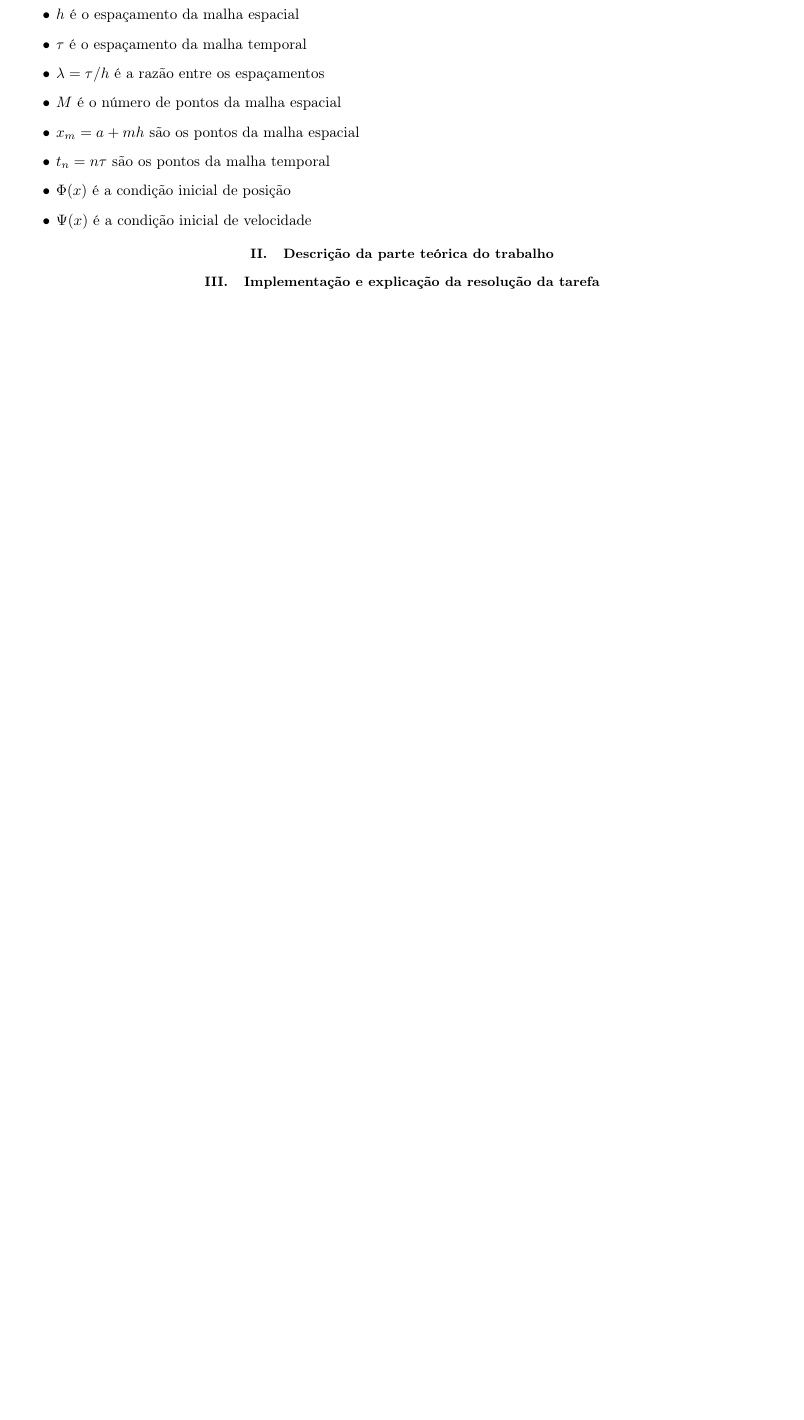
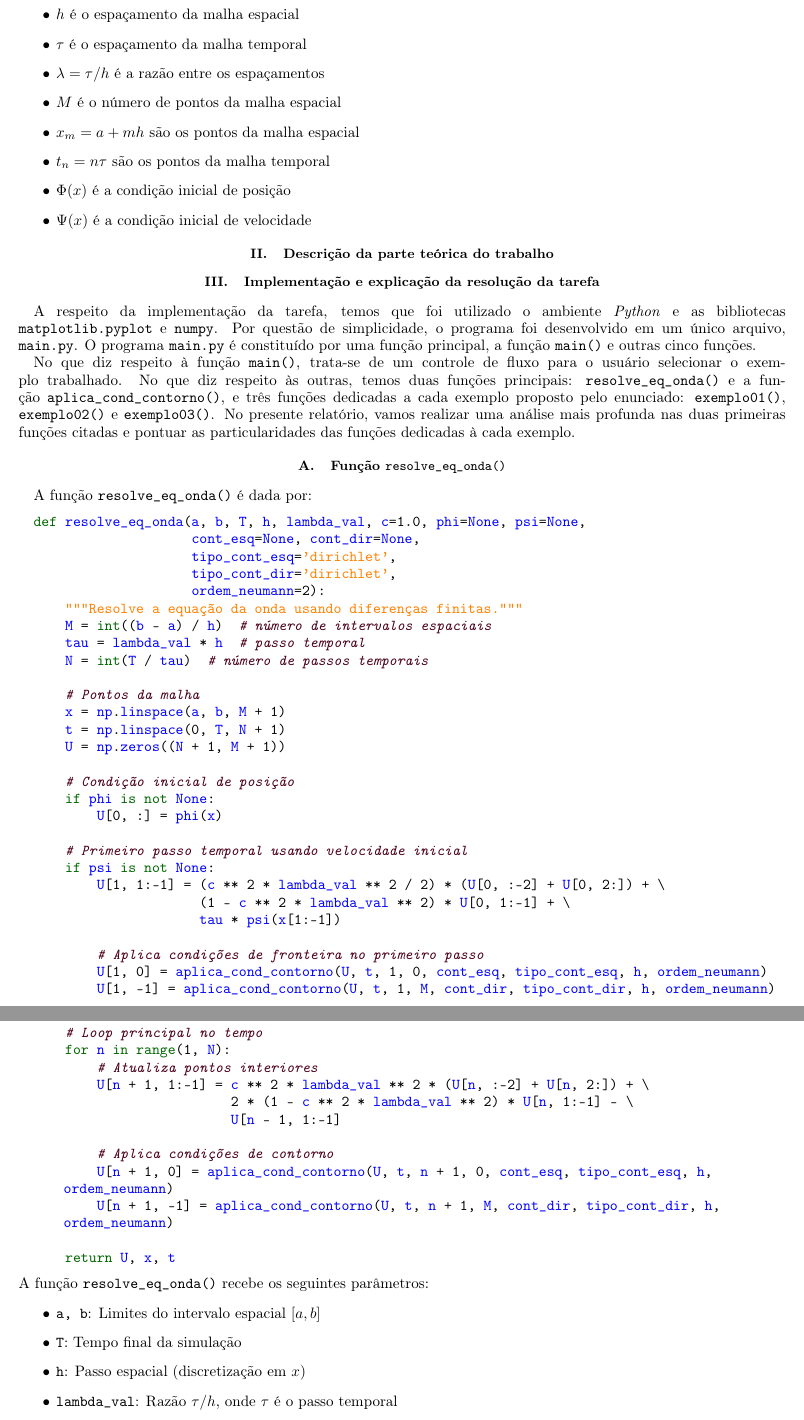
Before and after one commit to lucasamtaylor01/PREC, a LaTeX paper (latex/main.tex): part of page 2 of 2 before the commit and two parts of pages 2 and 3 of 3 after it, the two joined at a grey line, cut so that both start at the same text, the shorter picture padded with empty space. Compiled offline with pdfLaTeX.

Commit message:
Add files via upload

```diff
--- a/latex/main.tex
+++ b/latex/main.tex
@@ -126,4 +147,67 @@ onde:
 \end{itemize}
 
 \section{Descrição da parte teórica do trabalho}
+
 \section{Implementação e explicação da resolução da tarefa}
+
+A respeito da implementação da tarefa, temos que foi utilizado o ambiente \textit{Python} e as bibliotecas \texttt{matplotlib.pyplot} e \texttt{numpy}. Por questão de simplicidade, o programa foi desenvolvido em um único arquivo, \texttt{main.py}. O programa \texttt{main.py} é constituído por uma função principal, a função \texttt{main()} e outras cinco funções.
+
+No que diz respeito à função \texttt{main()}, trata-se de um controle de fluxo para o usuário selecionar o exemplo trabalhado. No que diz respeito às outras, temos duas funções principais: \texttt{resolve\_eq\_onda()} e a função \texttt{aplica\_cond\_contorno()}, e três funções dedicadas a cada exemplo proposto pelo enunciado: \texttt{exemplo01()}, \texttt{exemplo02()} e \texttt{exemplo03()}. No presente relatório, vamos realizar uma análise mais profunda nas duas primeiras funções citadas e pontuar as particularidades das funções dedicadas à cada exemplo.
+
+
+
+\subsection{Função \texttt{resolve\_eq\_onda()}}
+
+A função \texttt{resolve\_eq\_onda()} é dada por:
+
+
+\begin{lstlisting}
+def resolve_eq_onda(a, b, T, h, lambda_val, c=1.0, phi=None, psi=None,
+                    cont_esq=None, cont_dir=None,
+                    tipo_cont_esq='dirichlet',
+                    tipo_cont_dir='dirichlet',
+                    ordem_neumann=2):
+    """Resolve a equação da onda usando diferenças finitas."""
+    M = int((b - a) / h)  # número de intervalos espaciais
+    tau = lambda_val * h  # passo temporal
+    N = int(T / tau)  # número de passos temporais
+
+    # Pontos da malha
+    x = np.linspace(a, b, M + 1)
+    t = np.linspace(0, T, N + 1)
+    U = np.zeros((N + 1, M + 1))
+
+    # Condição inicial de posição
+    if phi is not None:
+        U[0, :] = phi(x)
+
+    # Primeiro passo temporal usando velocidade inicial
+    if psi is not None:
+        U[1, 1:-1] = (c ** 2 * lambda_val ** 2 / 2) * (U[0, :-2] + U[0, 2:]) + \
+                     (1 - c ** 2 * lambda_val ** 2) * U[0, 1:-1] + \
+                     tau * psi(x[1:-1])
+
+        # Aplica condições de fronteira no primeiro passo
+        U[1, 0] = aplica_cond_contorno(U, t, 1, 0, cont_esq, tipo_cont_esq, h, ordem_neumann)
+        U[1, -1] = aplica_cond_contorno(U, t, 1, M, cont_dir, tipo_cont_dir, h, ordem_neumann)
+
+    # Loop principal no tempo
+    for n in range(1, N):
+        # Atualiza pontos interiores
+        U[n + 1, 1:-1] = c ** 2 * lambda_val ** 2 * (U[n, :-2] + U[n, 2:]) + \
+                         2 * (1 - c ** 2 * lambda_val ** 2) * U[n, 1:-1] - \
+                         U[n - 1, 1:-1]
+
+        # Aplica condições de contorno
+        U[n + 1, 0] = aplica_cond_contorno(U, t, n + 1, 0, cont_esq, tipo_cont_esq, h, ordem_neumann)
+        U[n + 1, -1] = aplica_cond_contorno(U, t, n + 1, M, cont_dir, tipo_cont_dir, h, ordem_neumann)
+
+    return U, x, t
+\end{lstlisting}
+ A função \texttt{resolve\_eq\_onda()} recebe os seguintes parâmetros:
+ \begin{itemize}
+   \item \texttt{a, b}: Limites do intervalo espacial $[a,b]$
+   \item \texttt{T}: Tempo final da simulação
+   \item \texttt{h}: Passo espacial (discretização em $x$)
+   \item \texttt{lambda\_val}: Razão $\tau/h$, onde $\tau$ é o passo temporal
+   \item \texttt{c}: Velocidade da onda (padrão = 1.0)
```
Also changed, not shown: latex/main.tex (95 more changed lines). Lines whose indentation alone changed are shown as unchanged.
